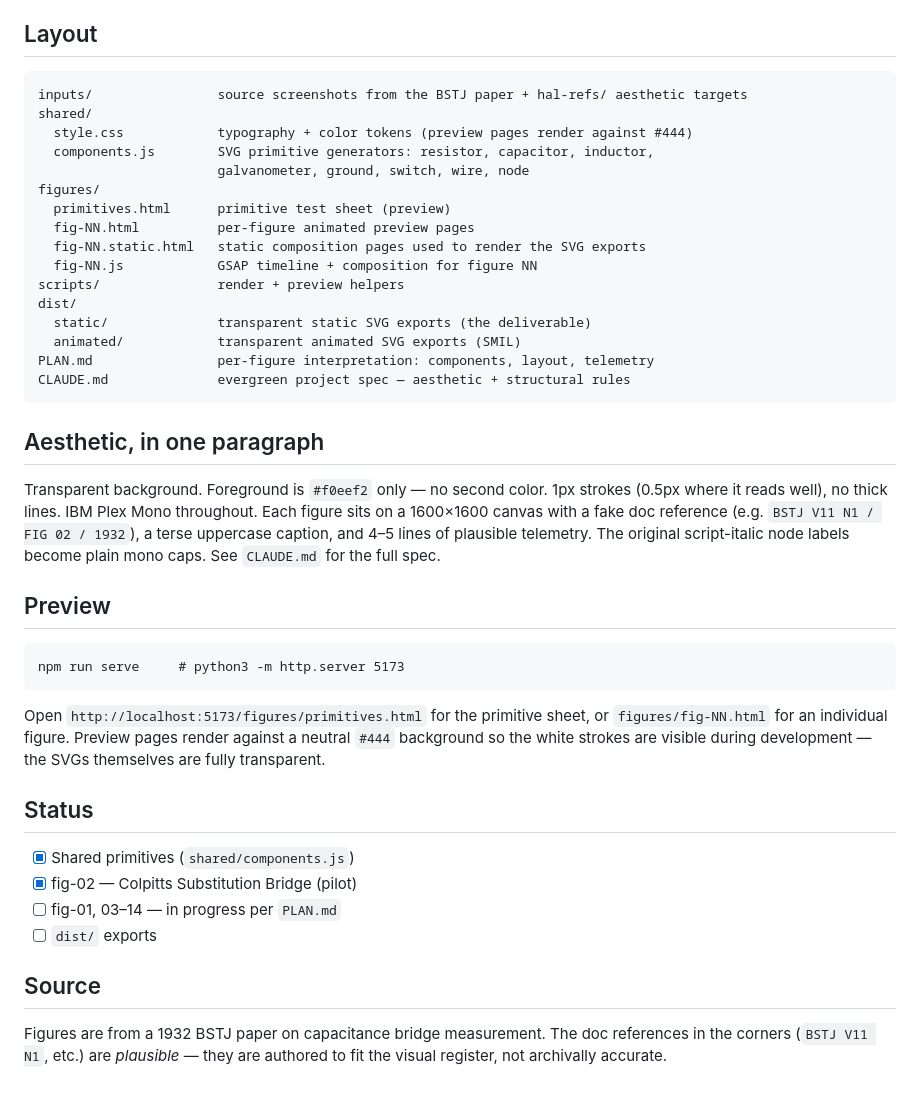
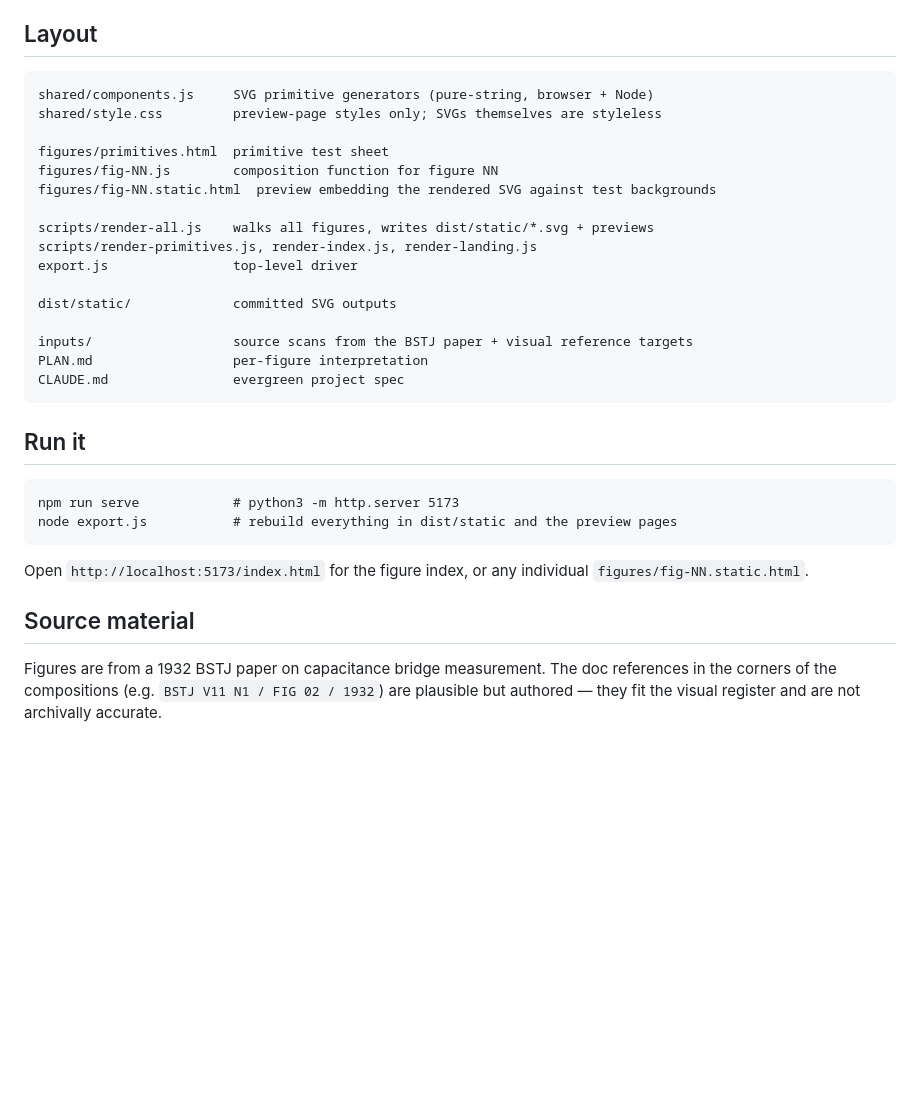
Before and after one commit to halawaykeller/bell-labs-art, a Markdown page: README.md, the part around one of its changes. GitHub-like rendering; blank space fills up the shorter version.

Commit message:
Rewrite README as a showcase project description
Reframe the README for visiting developers: lead with reusable
patterns (pure-string SVG primitives shared between browser and
Node, single render path for preview and export, primitives-first
methodology, pilot-then-scale, spec/plan separation), document
the build pipeline, and describe the iterative process used.
Drop the aesthetic-heavy framing and the in-progress status list.

````diff
--- a/README.md
+++ b/README.md
@@ -9,43 +46,33 @@ The diagram inside each composition is the actual deliverable. It ships at a tig
 ## Layout
 
 ```
-inputs/                source screenshots from the BSTJ paper + hal-refs/ aesthetic targets
-shared/
-  style.css            typography + color tokens (preview pages render against #444)
-  components.js        SVG primitive generators: resistor, capacitor, inductor,
-                       galvanometer, ground, switch, wire, node
-figures/
-  primitives.html      primitive test sheet (preview)
-  fig-NN.html          per-figure animated preview pages
-  fig-NN.static.html   static composition pages used to render the SVG exports
-  fig-NN.js            GSAP timeline + composition for figure NN
-scripts/               render + preview helpers
-dist/
-  static/              transparent static SVG exports (the deliverable)
-  animated/            transparent animated SVG exports (SMIL)
-PLAN.md                per-figure interpretation: components, layout, telemetry
-CLAUDE.md              evergreen project spec — aesthetic + structural rules
+shared/components.js     SVG primitive generators (pure-string, browser + Node)
+shared/style.css         preview-page styles only; SVGs themselves are styleless
+
+figures/primitives.html  primitive test sheet
+figures/fig-NN.js        composition function for figure NN
+figures/fig-NN.static.html  preview embedding the rendered SVG against test backgrounds
+
+scripts/render-all.js    walks all figures, writes dist/static/*.svg + previews
+scripts/render-primitives.js, render-index.js, render-landing.js
+export.js                top-level driver
+
+dist/static/             committed SVG outputs
+
+inputs/                  source scans from the BSTJ paper + visual reference targets
+PLAN.md                  per-figure interpretation
+CLAUDE.md                evergreen project spec
 ```
 
-## Aesthetic, in one paragraph
-
-Transparent background. Foreground is `#f0eef2` only — no second color. 1px strokes (0.5px where it reads well), no thick lines. IBM Plex Mono throughout. Each figure sits on a 1600×1600 canvas with a fake doc reference (e.g. `BSTJ V11 N1 / FIG 02 / 1932`), a terse uppercase caption, and 4–5 lines of plausible telemetry. The original script-italic node labels become plain mono caps. See `CLAUDE.md` for the full spec.
-
-## Preview
+## Run it
 
 ```
-npm run serve     # python3 -m http.server 5173
+npm run serve            # python3 -m http.server 5173
+node export.js           # rebuild everything in dist/static and the preview pages
 ```
 
-Open `http://localhost:5173/figures/primitives.html` for the primitive sheet, or `figures/fig-NN.html` for an individual figure. Preview pages render against a neutral `#444` background so the white strokes are visible during development — the SVGs themselves are fully transparent.
+Open `http://localhost:5173/index.html` for the figure index, or any individual `figures/fig-NN.static.html`.
 
-## Status
+## Source material
 
-- [x] Shared primitives (`shared/components.js`)
-- [x] fig-02 — Colpitts Substitution Bridge (pilot)
-- [ ] fig-01, 03–14 — in progress per `PLAN.md`
-- [ ] `dist/` exports
-
-## Source
-
-Figures are from a 1932 BSTJ paper on capacitance bridge measurement. The doc references in the corners (`BSTJ V11 N1`, etc.) are *plausible* — they are authored to fit the visual register, not archivally accurate.
+Figures are from a 1932 BSTJ paper on capacitance bridge measurement. The doc references in the corners of the compositions (e.g. `BSTJ V11 N1 / FIG 02 / 1932`) are plausible but authored — they fit the visual register and are not archivally accurate.
````
Also changed, not shown: other parts of README.md (+40 -3 lines).
